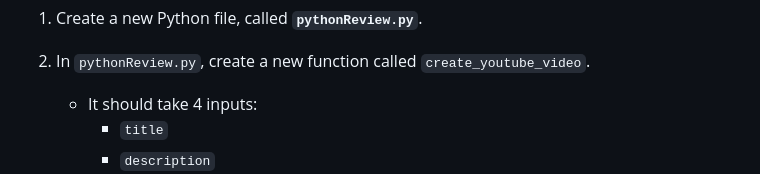
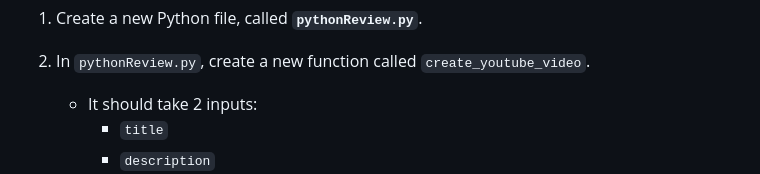
Before and after one commit to meet-projects/Y2-Summer-Labs, a Markdown page: 0.2 Python Review/README.md, the part around the change. Drawn GitHub-style.

Commit message:
simple change

```diff
--- a/0.2 Python Review/README.md
+++ b/0.2 Python Review/README.md
@@ -17,7 +17,7 @@ You have an idea! Why not use Dictionaries? it's going to be super easy to do al
 
 1. Create a new Python file, called **`pythonReview.py`**.
 2. In `pythonReview.py`, create a new function called `create_youtube_video`.
-    - It should take 4 inputs:
+    - It should take 2 inputs:
         - `title`
         -  `description`
     - The function should create a new youtube video dictionary with the following keys:
```
